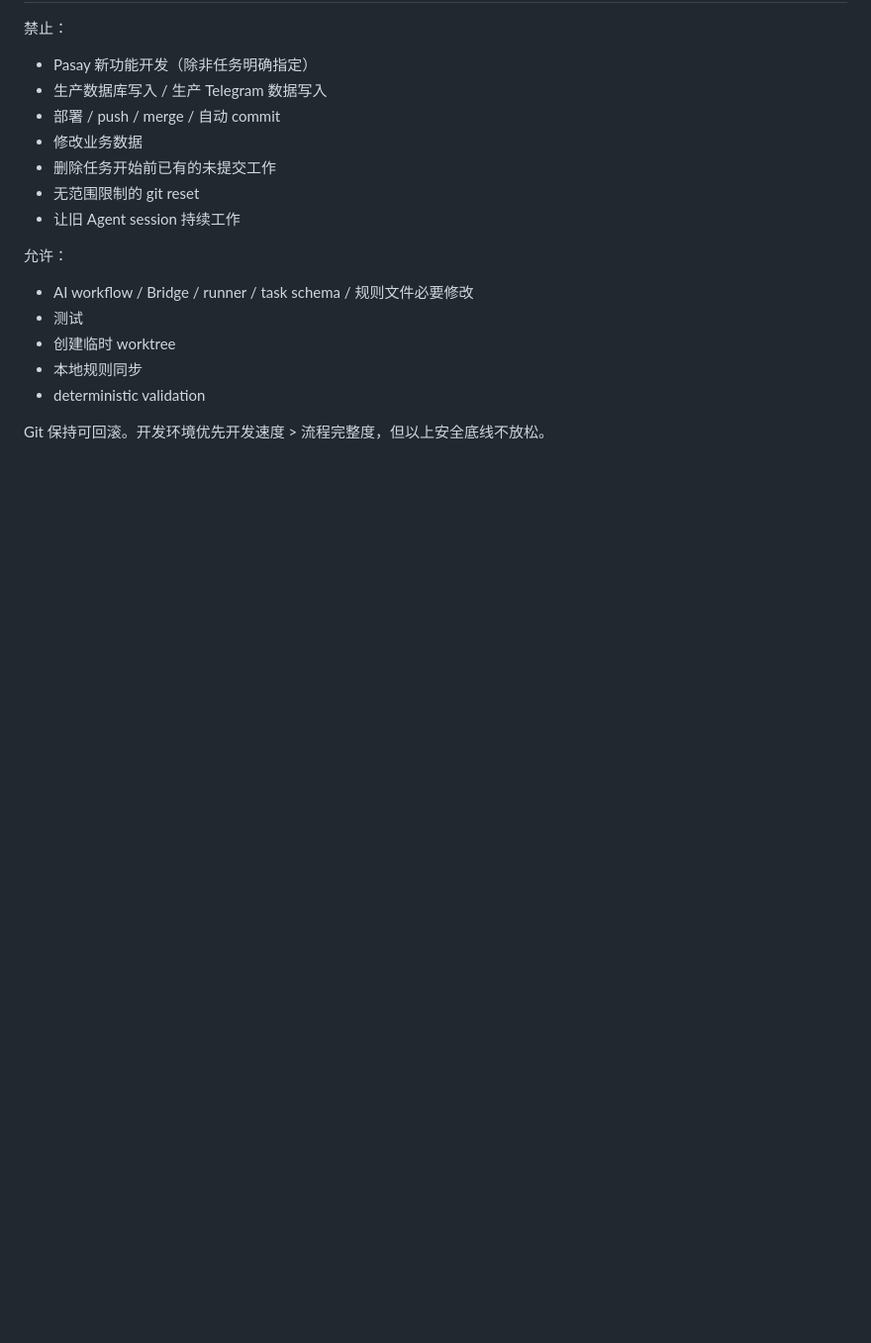
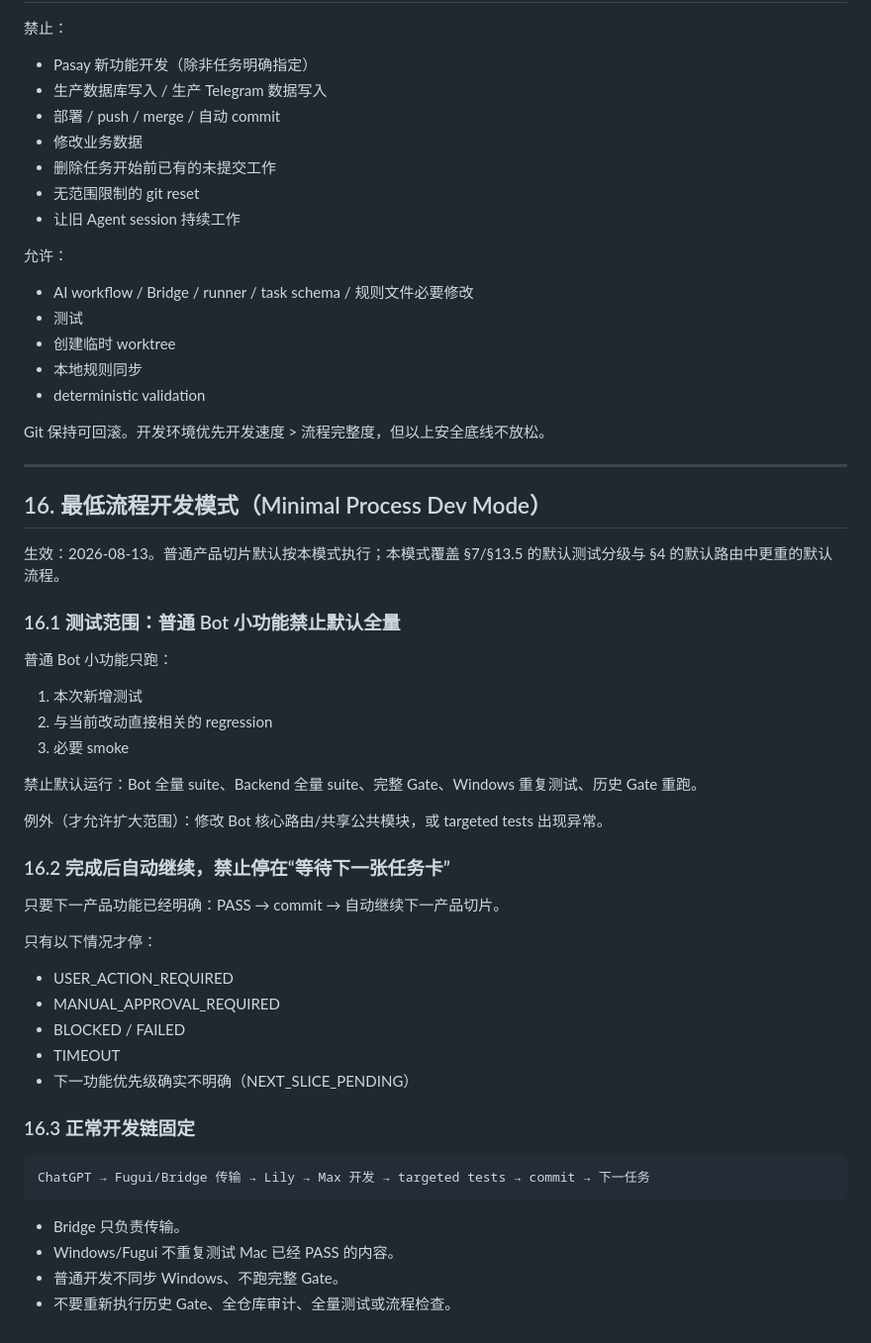
Before and after one commit to jhackuy/pasay-pm, a Markdown page: AI_WORKFLOW_RULES.md, the part around one of its changes. Shown at 99% size. Drawn GitHub-style; blank space fills up the shorter version.

Commit message:
chore: enable minimal process dev mode (rules v2026-08-13.3)

````diff
--- a/AI_WORKFLOW_RULES.md
+++ b/AI_WORKFLOW_RULES.md
@@ -459,3 +459,44 @@ ChatGPT → Max → automated tests → result → ChatGPT review
 * deterministic validation
 
 Git 保持可回滚。开发环境优先开发速度 > 流程完整度，但以上安全底线不放松。
+
+---
+
+## 16. 最低流程开发模式（Minimal Process Dev Mode）
+
+生效：2026-08-13。普通产品切片默认按本模式执行；本模式覆盖 §7/§13.5 的默认测试分级与 §4 的默认路由中更重的默认流程。
+
+### 16.1 测试范围：普通 Bot 小功能禁止默认全量
+
+普通 Bot 小功能只跑：
+
+1. 本次新增测试
+2. 与当前改动直接相关的 regression
+3. 必要 smoke
+
+禁止默认运行：Bot 全量 suite、Backend 全量 suite、完整 Gate、Windows 重复测试、历史 Gate 重跑。
+
+例外（才允许扩大范围）：修改 Bot 核心路由/共享公共模块，或 targeted tests 出现异常。
+
+### 16.2 完成后自动继续，禁止停在“等待下一张任务卡”
+
+只要下一产品功能已经明确：PASS → commit → 自动继续下一产品切片。
+
+只有以下情况才停：
+
+* USER_ACTION_REQUIRED
+* MANUAL_APPROVAL_REQUIRED
+* BLOCKED / FAILED
+* TIMEOUT
+* 下一功能优先级确实不明确（NEXT_SLICE_PENDING）
+
+### 16.3 正常开发链固定
+
+```text
+ChatGPT → Fugui/Bridge 传输 → Lily → Max 开发 → targeted tests → commit → 下一任务
+```
+
+* Bridge 只负责传输。
+* Windows/Fugui 不重复测试 Mac 已经 PASS 的内容。
+* 普通开发不同步 Windows、不跑完整 Gate。
+* 不要重新执行历史 Gate、全仓库审计、全量测试或流程检查。
````
Also changed, not shown: other parts of AI_WORKFLOW_RULES.md (+1 -1 lines).
